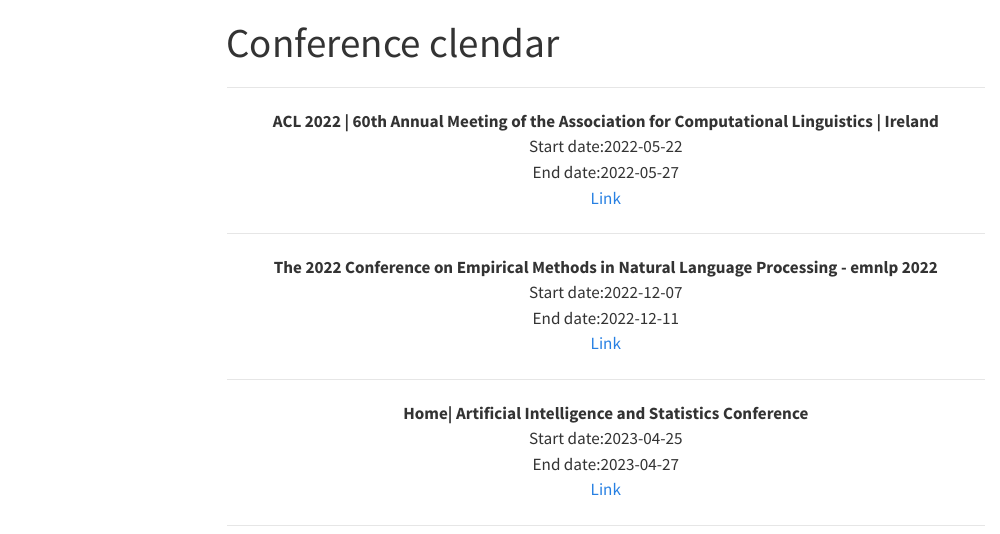
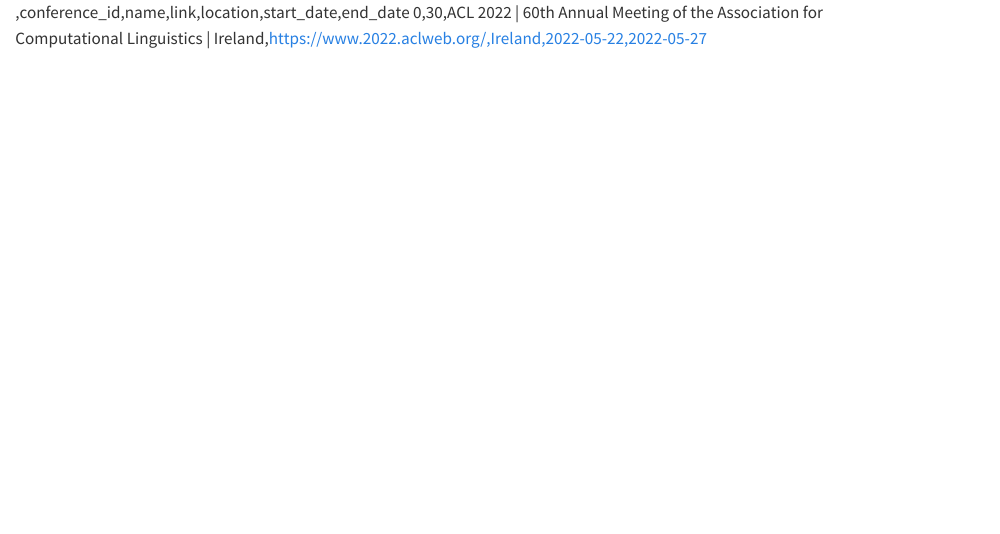
Before and after one commit to DelmiroDaladier/conference_calendar, a Quarto document (index.qmd): the page in a window 1100 px wide, from its top. Rendered offline with R 4.5, knitr and Pandoc in place of Quarto, with nearby package versions; menus at the side of the page are left out.

Commit message:
Add new files at content/

```diff
--- a/index.qmd
+++ b/index.qmd
@@ -1,34 +1,2 @@
----
-comments: false
-page-layout: full
-title: Conference clendar
-title-block-banner: true
-
----
-<hr>
-
-<p style="text-align: center;">
-<strong> ACL 2022 |  60th Annual Meeting of the Association for Computational Linguistics | Ireland </strong>
-<br>
-Start date:2022-05-22
-<br>
-End date:2022-05-27
-<br>
-<a href=2022-05-27>Link</a>
-<hr>
-</p>
-
-<p style="text-align: center;">
-<strong> The 2022 Conference on Empirical Methods in Natural Language Processing - emnlp 2022 </strong>
-<br>
-Start date:2022-12-07
-<br>
-End date:2022-12-11
-<br>
-<a href=2022-12-11>Link</a>
-<hr>
-</p>
-
-<p style="text-align: center;">
-<strong> Home| Artificial Intelligence and Statistics Conference </strong>
-<br>
+,conference_id,name,link,location,start_date,end_date
+0,30,ACL 2022 |  60th Annual Meeting of the Association for Computational Linguistics | Ireland,https://www.2022.aclweb.org/,Ireland,2022-05-22,2022-05-27
```
Also changed, not shown: index.qmd (7 more changed lines).
